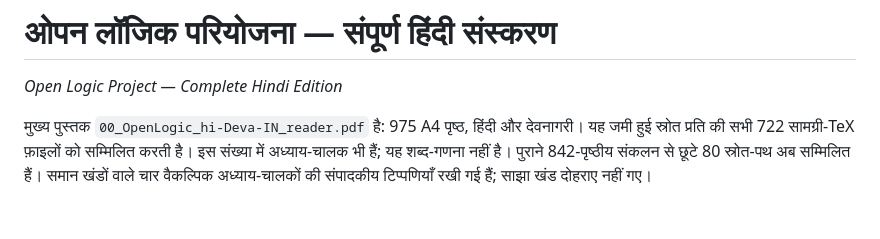
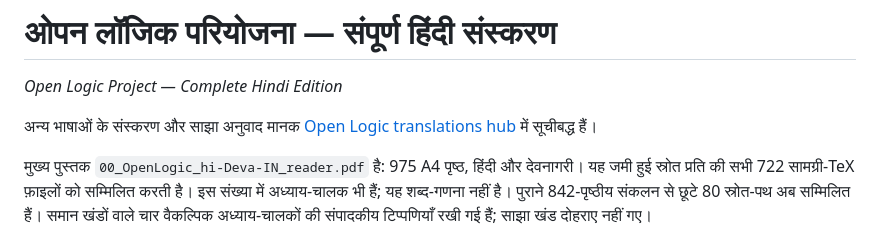
Before and after one commit to KokunoYumeto/open-logic-hi, a Markdown page: README.md, the part around the change. Rendered like a GitHub page; blank space fills up the shorter version.

Commit message:
Link international translation catalogue

```diff
--- a/README.md
+++ b/README.md
@@ -1,6 +1,8 @@
 # ओपन लॉजिक परियोजना — संपूर्ण हिंदी संस्करण
 
 *Open Logic Project — Complete Hindi Edition*
+
+अन्य भाषाओं के संस्करण और साझा अनुवाद मानक [Open Logic translations hub](https://github.com/KokunoYumeto/OpenLogic-translations) में सूचीबद्ध हैं।
 
 मुख्य पुस्तक `00_OpenLogic_hi-Deva-IN_reader.pdf` है: 975 A4 पृष्ठ, हिंदी और देवनागरी।
 यह जमी हुई स्रोत प्रति की सभी 722 सामग्री-TeX फ़ाइलों को सम्मिलित करती है।
```
